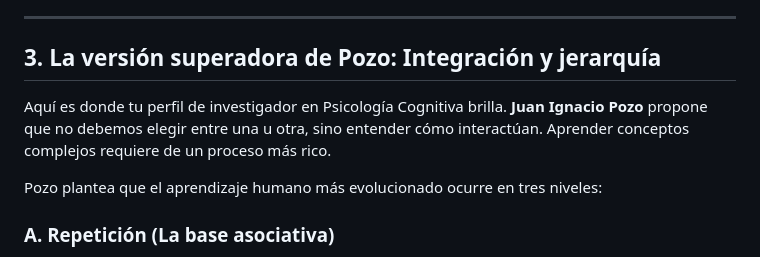
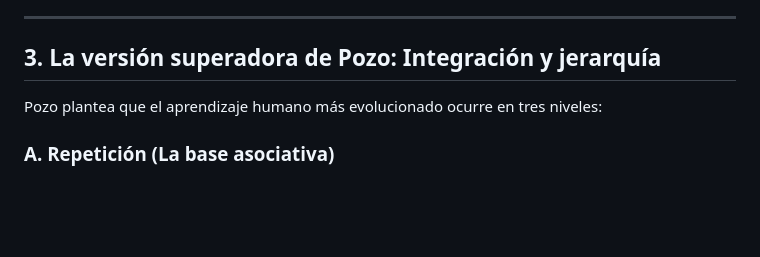
Before and after one commit to psiferbisceglia/mi-landing-page, a Markdown page: src/blog/2026-04-08-¿aprendemos-por-hábito-o-por-clic-la-lección-de-sultan.md, the part around the change. Rendered like a GitHub page; blank space fills up the shorter version.

Commit message:
Update Artículos del Blog “2026-04-08-¿aprendemos-por-hábito-o-por-clic-la-lección-de-sultan”

```diff
--- a/src/blog/2026-04-08-¿aprendemos-por-hábito-o-por-clic-la-lección-de-sultan.md
+++ b/src/blog/2026-04-08-¿aprendemos-por-hábito-o-por-clic-la-lección-de-sultan.md
@@ -34,8 +34,6 @@ Los gestaltistas (Köhler, Wertheimer) dieron el salto hacia el sujeto activo. P
 
 ## 3. La versión superadora de Pozo: Integración y jerarquía
 
-Aquí es donde tu perfil de investigador en Psicología Cognitiva brilla. **Juan Ignacio Pozo** propone que no debemos elegir entre una u otra, sino entender cómo interactúan. Aprender conceptos complejos requiere de un proceso más rico.
-
 Pozo plantea que el aprendizaje humano más evolucionado ocurre en tres niveles:
 
 ### A. Repetición (La base asociativa)
```
